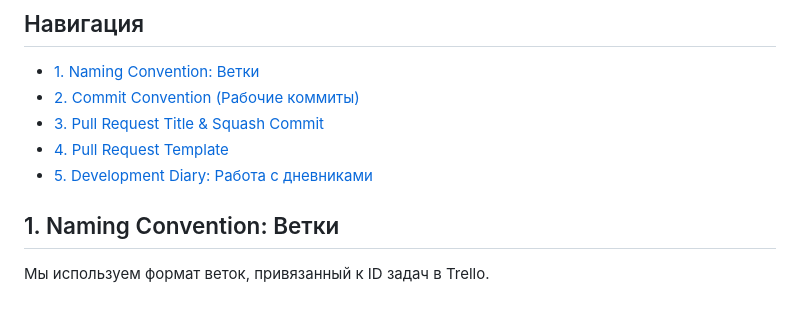
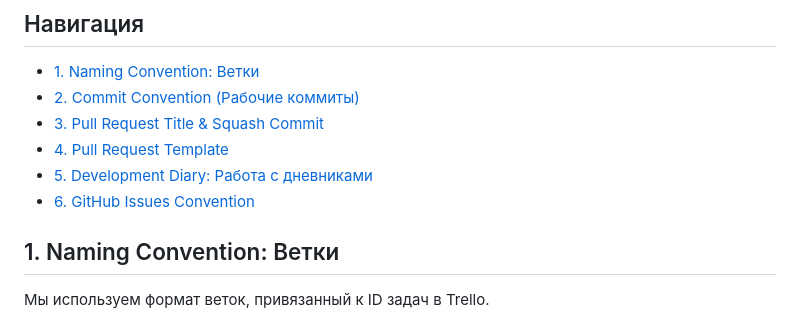
Before and after one commit to FierceSloth/rss-tandem-app, a Markdown page: docs/GIT_FLOW.md, the part around one of its changes. Drawn GitHub-style.

```diff
--- a/docs/GIT_FLOW.md
+++ b/docs/GIT_FLOW.md
@@ -8,7 +8,8 @@
 - [2. Commit Convention (Рабочие коммиты)](#2-commit-convention-рабочие-коммиты)
 - [3. Pull Request Title & Squash Commit](#3-pull-request-title--squash-commit)
 - [4. Pull Request Template](#4-pull-request-template)
-- [5. Development Diary: Работа с дневниками](#5-работа-с-дневниками-development-diary)
+- [5. Development Diary: Работа с дневниками](#5-development-diary-работа-с-дневниками)
+- [6. GitHub Issues Convention](#6-github-issues-convention)
 
 ## 1. Naming Convention: Ветки
 
```
Also changed, not shown: other parts of docs/GIT_FLOW.md (+62 -0 lines), .github/ISSUE_TEMPLATE/task.md (added, +18 -0 lines).
